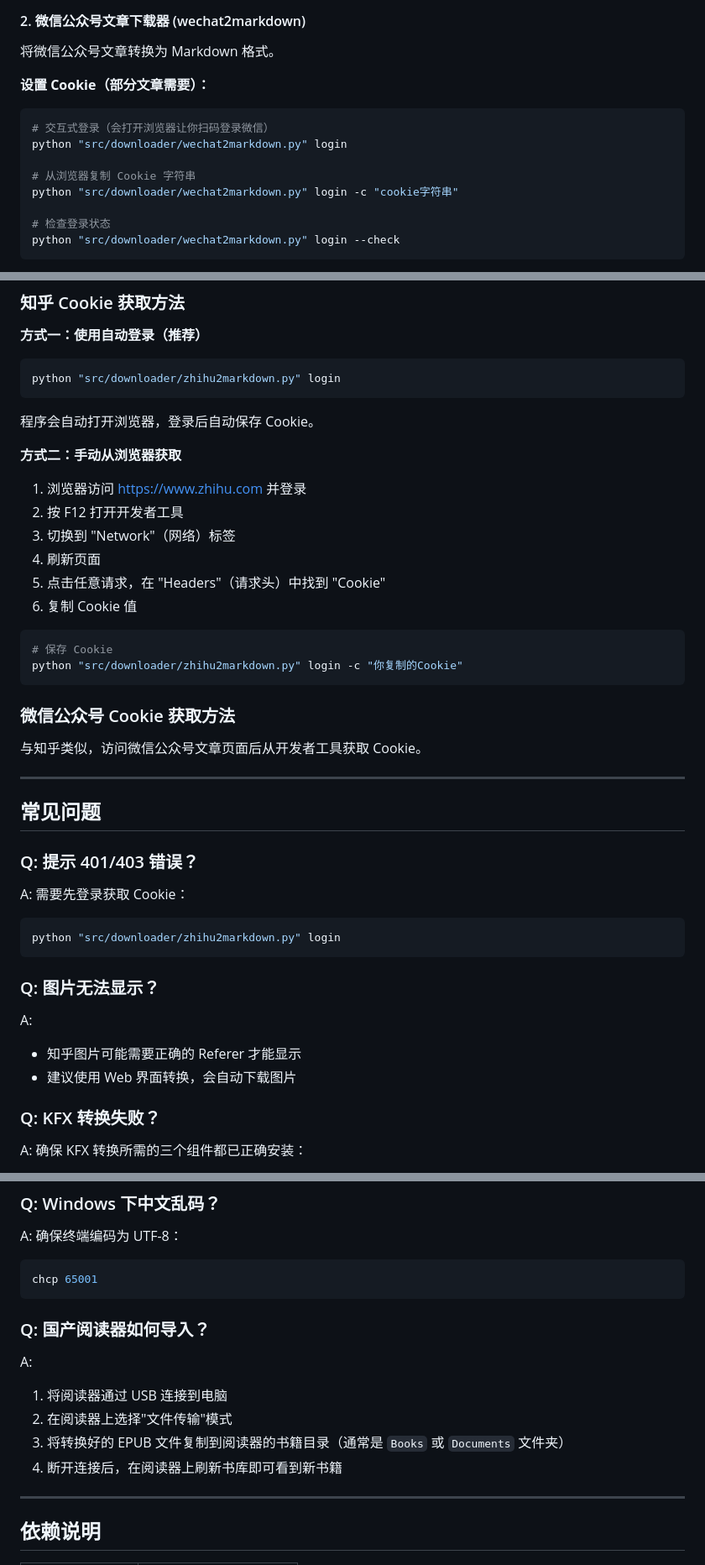
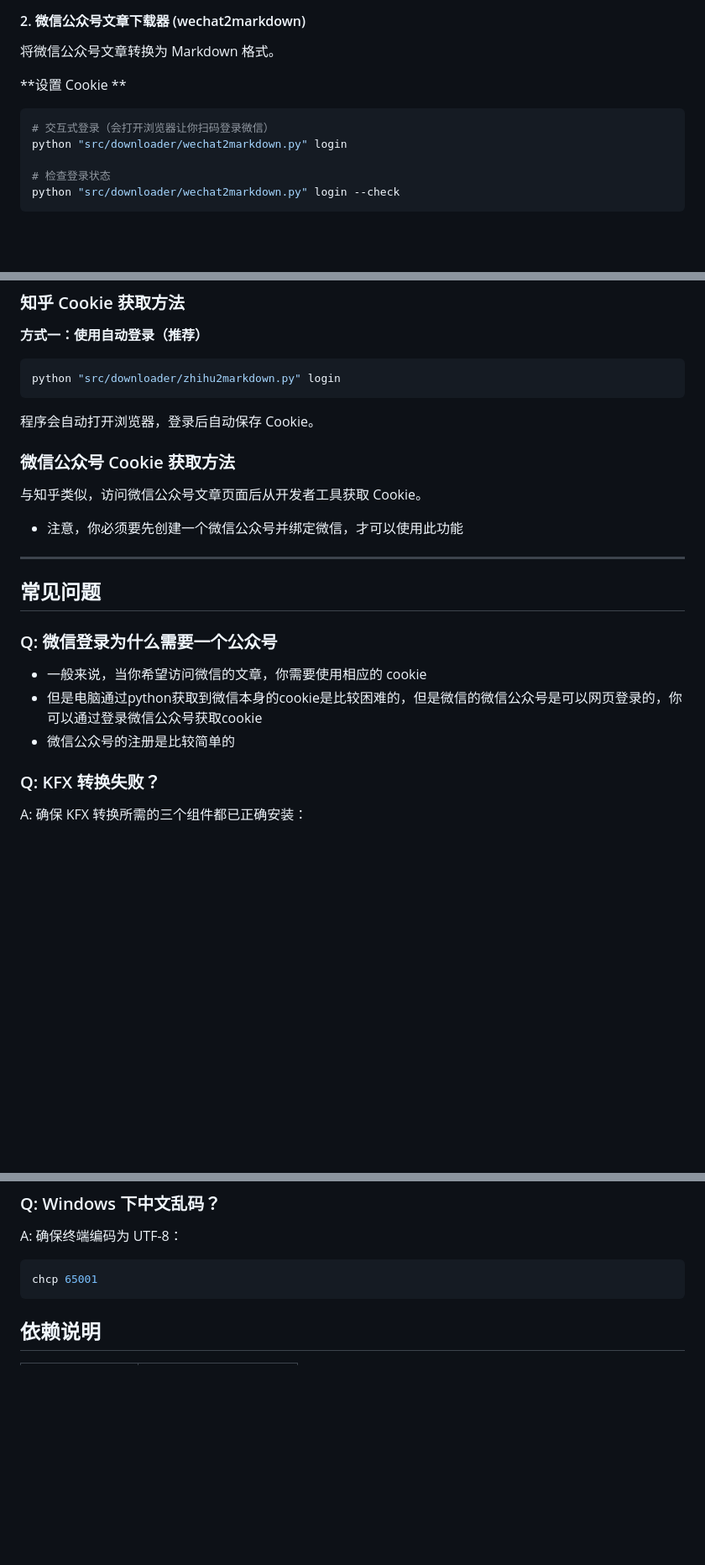
Before and after one commit to ia-xu/SendArticle2Ereader, a Markdown page: README.md, 3 parts joined by grey strips. Shown at 84% size. Rendered like a GitHub page; blank space fills up the shorter version.

````diff
--- a/README.md
+++ b/README.md
@@ -326,14 +317,11 @@ python "src/downloader/zhihu2markdown.py" fetch https://zhuanlan.zhihu.com/p/123
 
 将微信公众号文章转换为 Markdown 格式。
 
-**设置 Cookie（部分文章需要）：**
+**设置 Cookie **
 
 ```bash
 # 交互式登录（会打开浏览器让你扫码登录微信）
 python "src/downloader/wechat2markdown.py" login
-
-# 从浏览器复制 Cookie 字符串
-python "src/downloader/wechat2markdown.py" login -c "cookie字符串"
 
 # 检查登录状态
 python "src/downloader/wechat2markdown.py" login --check
@@ -462,41 +450,26 @@ python "src/downloader/zhihu2markdown.py" login
 
 程序会自动打开浏览器，登录后自动保存 Cookie。
 
-**方式二：手动从浏览器获取**
 
-1. 浏览器访问 https://www.zhihu.com 并登录
-2. 按 F12 打开开发者工具
-3. 切换到 "Network"（网络）标签
-4. 刷新页面
-5. 点击任意请求，在 "Headers"（请求头）中找到 "Cookie"
-6. 复制 Cookie 值
 
-```bash
-# 保存 Cookie
-python "src/downloader/zhihu2markdown.py" login -c "你复制的Cookie"
-```
 
 ### 微信公众号 Cookie 获取方法
 
 与知乎类似，访问微信公众号文章页面后从开发者工具获取 Cookie。
+- 注意，你必须要先创建一个微信公众号并绑定微信，才可以使用此功能
+
 
 ---
 
 ## 常见问题
 
-### Q: 提示 401/403 错误？
+### Q: 微信登录为什么需要一个公众号
 
-A: 需要先登录获取 Cookie：
+- 一般来说，当你希望访问微信的文章，你需要使用相应的 cookie
+- 但是电脑通过python获取到微信本身的cookie是比较困难的，但是微信的微信公众号是可以网页登录的，你可以通过登录微信公众号获取cookie
+- 微信公众号的注册是比较简单的
 
-```bash
-python "src/downloader/zhihu2markdown.py" login
-```
 
-### Q: 图片无法显示？
-
-A:
-- 知乎图片可能需要正确的 Referer 才能显示
-- 建议使用 Web 界面转换，会自动下载图片
 
 ### Q: KFX 转换失败？
 
@@ -531,15 +504,6 @@ A: 确保终端编码为 UTF-8：
 chcp 65001
 ```
 
-### Q: 国产阅读器如何导入？
-
-A:
-1. 将阅读器通过 USB 连接到电脑
-2. 在阅读器上选择"文件传输"模式
-3. 将转换好的 EPUB 文件复制到阅读器的书籍目录（通常是 `Books` 或 `Documents` 文件夹）
-4. 断开连接后，在阅读器上刷新书库即可看到新书籍
-
----
 
 ## 依赖说明
 
````
Also changed, not shown: other parts of README.md (+15 -24 lines).
